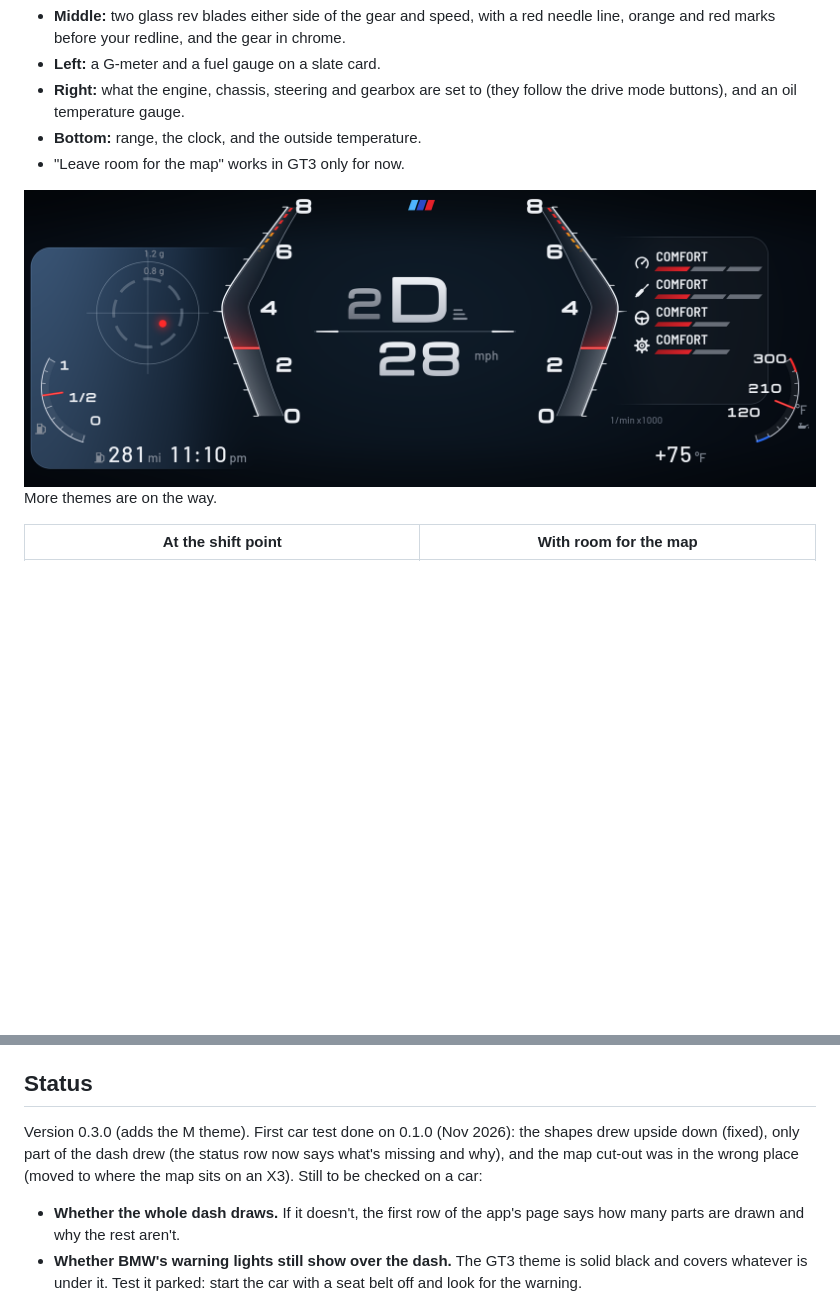
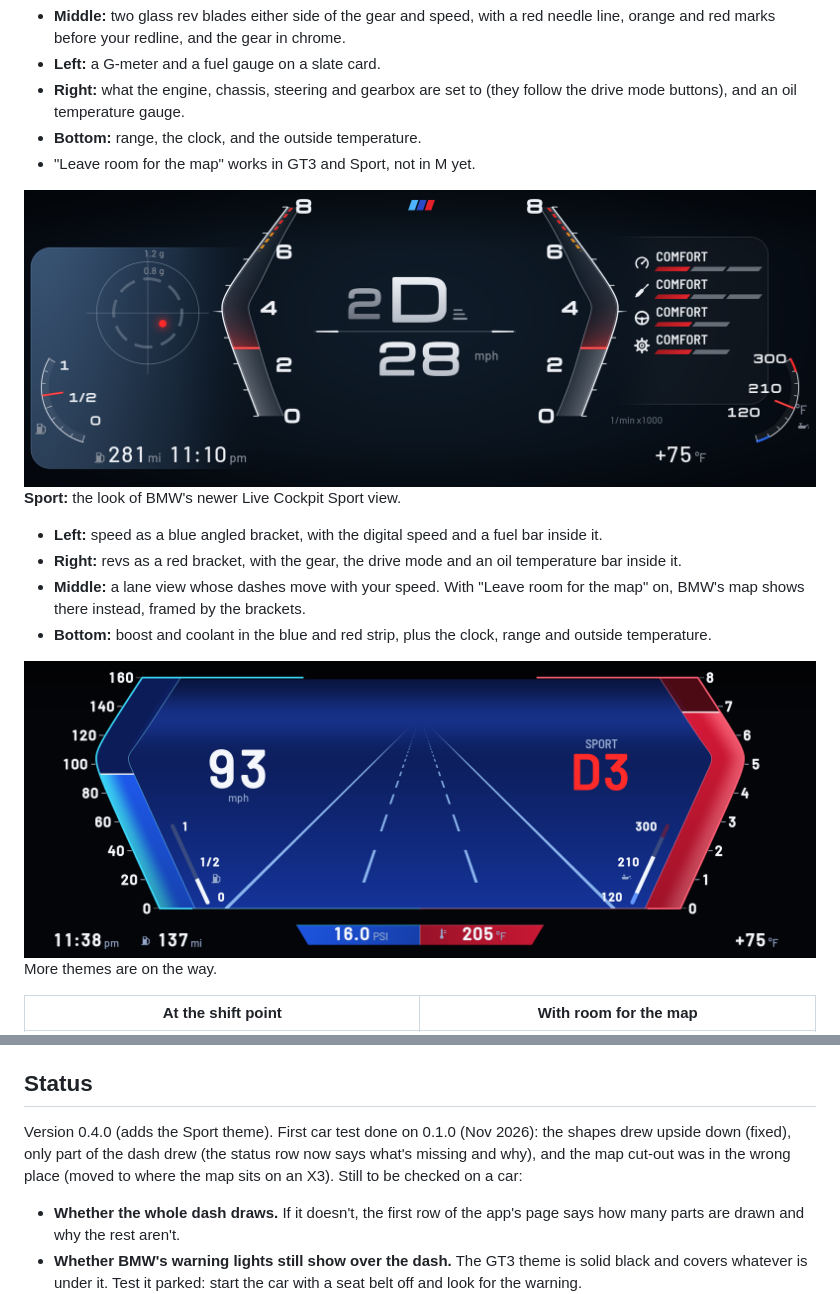
Before and after one commit to Chase0017/apps, a Markdown page: apps/cluster_themes/README.md, 2 parts joined by grey strips. GitHub-like rendering; pictures changed too: docs/images/cluster-sport.png (added); blank space fills up the shorter version.

Commit message:
Add Sport cluster theme after the Live Cockpit view
Co-Authored-By: Claude Opus 5.5 <noreply@anthropic.com>

```diff
--- a/apps/cluster_themes/README.md
+++ b/apps/cluster_themes/README.md
@@ -20,9 +20,18 @@ Redraws the whole instrument cluster with your own themes. Open **Cluster Themes
 - **Left:** a G-meter and a fuel gauge on a slate card.
 - **Right:** what the engine, chassis, steering and gearbox are set to (they follow the drive mode buttons), and an oil temperature gauge.
 - **Bottom:** range, the clock, and the outside temperature.
-- "Leave room for the map" works in GT3 only for now.
+- "Leave room for the map" works in GT3 and Sport, not in M yet.
 
 <img src="../../docs/images/cluster-m.png" width="840" alt="M theme">
+
+**Sport:** the look of BMW's newer Live Cockpit Sport view.
+
+- **Left:** speed as a blue angled bracket, with the digital speed and a fuel bar inside it.
+- **Right:** revs as a red bracket, with the gear, the drive mode and an oil temperature bar inside it.
+- **Middle:** a lane view whose dashes move with your speed. With "Leave room for the map" on, BMW's map shows there instead, framed by the brackets.
+- **Bottom:** boost and coolant in the blue and red strip, plus the clock, range and outside temperature.
+
+<img src="../../docs/images/cluster-sport.png" width="840" alt="Sport theme">
 
 More themes are on the way.
 
@@ -57,7 +66,7 @@ More themes are on the way.
 
 ## Status
 
-Version 0.3.0 (adds the M theme). First car test done on 0.1.0 (Nov 2026): the shapes drew upside down (fixed), only part of the dash drew (the status row now says what's missing and why), and the map cut-out was in the wrong place (moved to where the map sits on an X3). Still to be checked on a car:
+Version 0.4.0 (adds the Sport theme). First car test done on 0.1.0 (Nov 2026): the shapes drew upside down (fixed), only part of the dash drew (the status row now says what's missing and why), and the map cut-out was in the wrong place (moved to where the map sits on an X3). Still to be checked on a car:
 
 - **Whether the whole dash draws.** If it doesn't, the first row of the app's page says how many parts are drawn and why the rest aren't.
 - **Whether BMW's warning lights still show over the dash.** The GT3 theme is solid black and covers whatever is under it. Test it parked: start the car with a seat belt off and look for the warning.
```
Also changed, not shown: README.md (+3 -1 lines), docs/DEVELOPING.md (+1 -0 lines), 14 other files.
